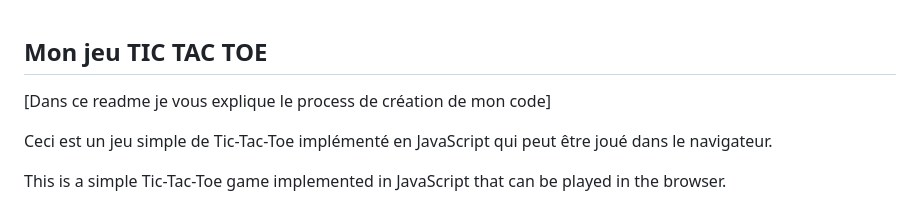
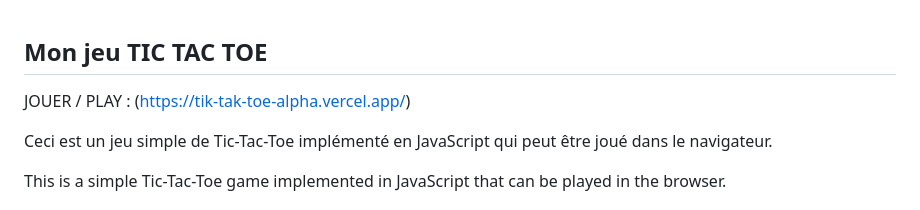
Before and after one commit to Kalem8/Tik_Tak_Toe, a Markdown page: README.md, the part around the change. Drawn GitHub-style.

Commit message:
link of deployment

```diff
--- a/README.md
+++ b/README.md
@@ -1,6 +1,6 @@
 ## Mon jeu TIC TAC TOE
 
-[Dans ce readme je vous explique le process de création de mon code]
+JOUER / PLAY : (https://tik-tak-toe-alpha.vercel.app/)
 
 Ceci est un jeu simple de Tic-Tac-Toe implémenté en JavaScript qui peut être joué dans le navigateur.
 
```
